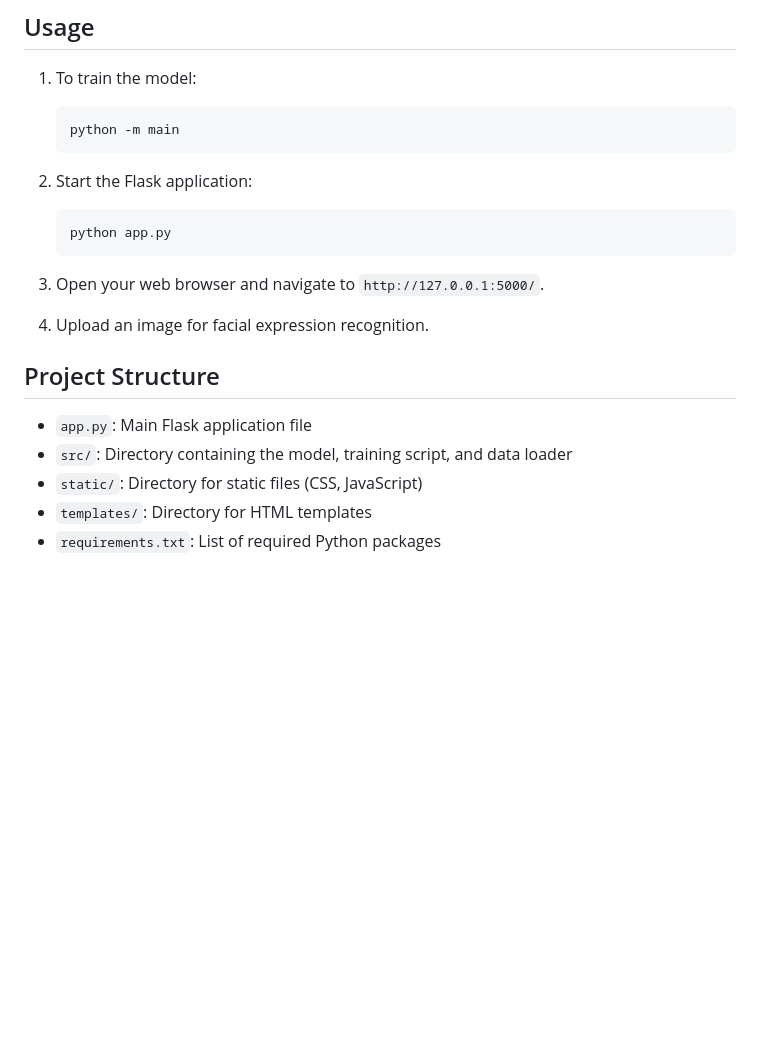
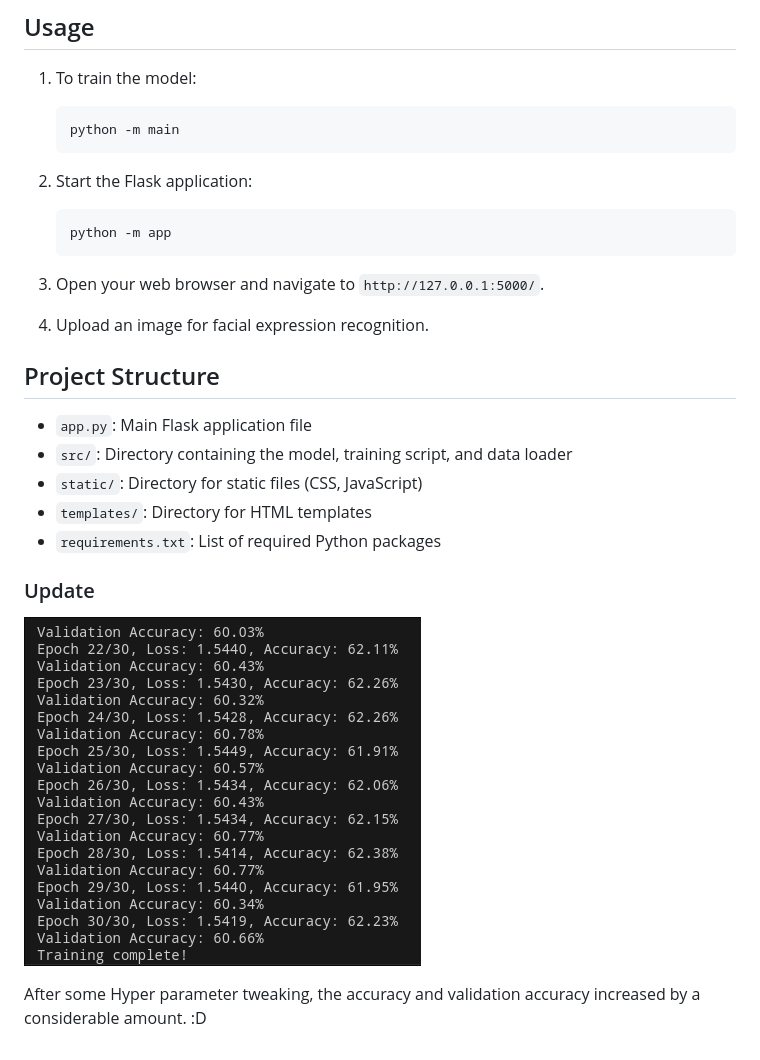
Before and after one commit to HarshvardhanJ/Facial-expression-Recognision, a Markdown page: README.md, the part around the change. GitHub-like rendering; blank space fills up the shorter version.

````diff
--- a/README.md
+++ b/README.md
@@ -69,7 +69,7 @@ Using CUDA instead of CPU results in faster training time.
 2. Start the Flask application:
 
     ```bash
-    python app.py
+    python -m app
     ```
 
 3. Open your web browser and navigate to `http://127.0.0.1:5000/`.
@@ -83,3 +83,9 @@ Using CUDA instead of CPU results in faster training time.
 - `static/`: Directory for static files (CSS, JavaScript)
 - `templates/`: Directory for HTML templates
 - `requirements.txt`: List of required Python packages
+
+### Update
+
+![Updated Results](git-img/swappy-20241216-032208.png)
+
+After some Hyper parameter tweaking, the accuracy and validation accuracy increased by a considerable amount. :D
````
